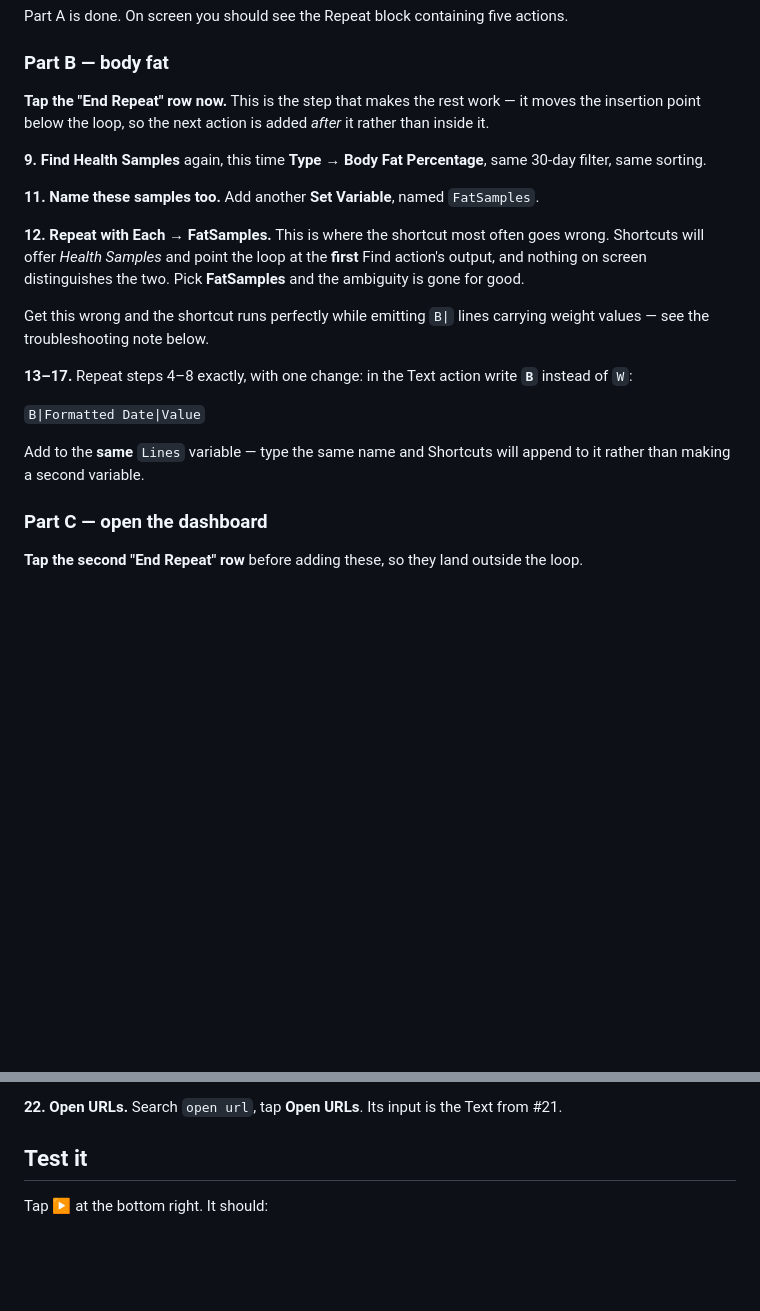
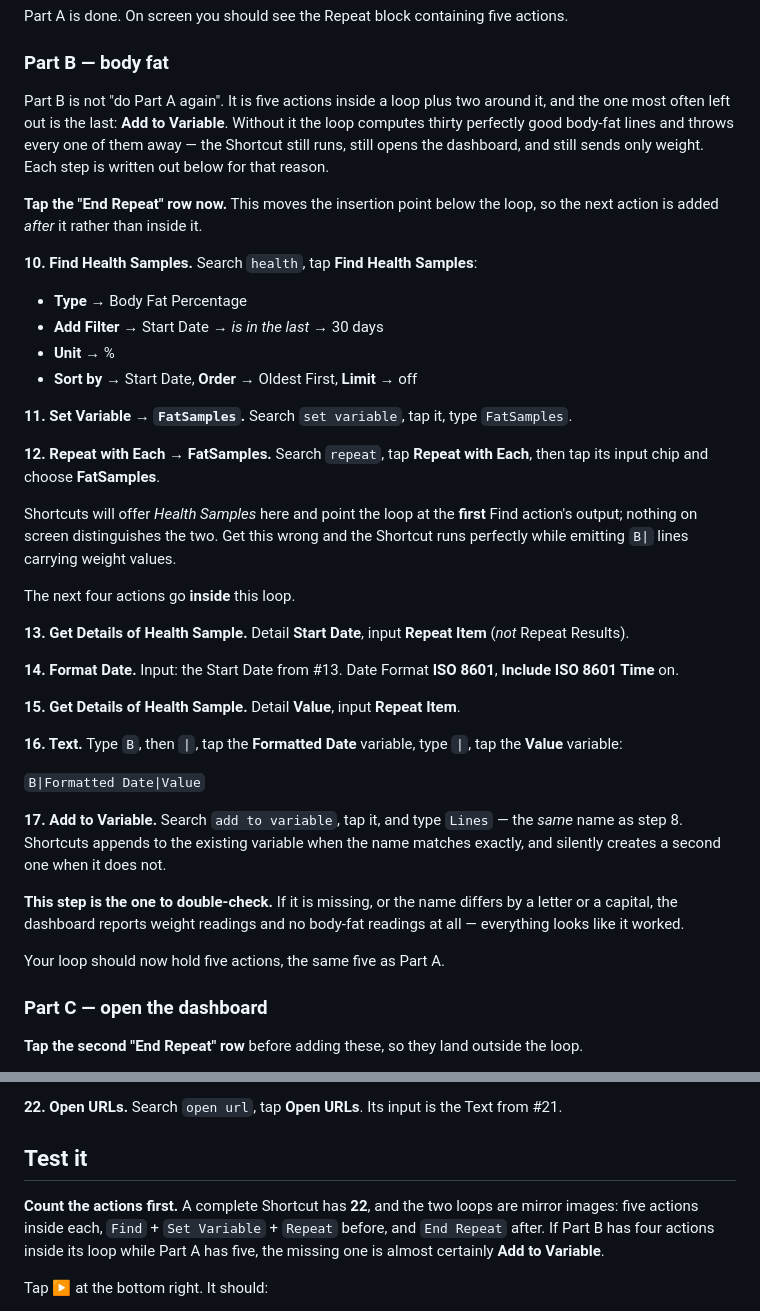
Before and after one commit to rafaelpdl/body-dashboard, a Markdown page: SHORTCUT_SETUP.md, 2 parts joined by grey strips. Drawn GitHub-style; blank space fills up the shorter version.

Commit message:
Write Part B out in full instead of "repeat steps 4-8"
Part B told the reader to repeat the first loop's steps rather than listing
them, which is precisely how one gets dropped. The step that went missing was
the last, Add to Variable, and its failure mode is invisible: the loop builds
thirty correct body-fat lines, discards all of them, and the Shortcut still
runs and still opens the dashboard with weight only.

Spells out all seven of Part B's actions, marks Add to Variable as the one to
double-check with the symptom it produces, and adds an action count to the
test section so an asymmetric pair of loops is caught before running.

Documentation only.

Co-Authored-By: Claude Opus 5 <noreply@anthropic.com>
Claude-Session: https://claude.ai/code/session_01DJ8xQHEZeFhAUnPYjkWSmG

```diff
--- a/SHORTCUT_SETUP.md
+++ b/SHORTCUT_SETUP.md
@@ -153,30 +153,55 @@ Part A is done. On screen you should see the Repeat block containing five action
 
 ### Part B — body fat
 
-**Tap the "End Repeat" row now.** This is the step that makes the rest work — it moves
-the insertion point below the loop, so the next action is added *after* it rather than
-inside it.
+Part B is not "do Part A again". It is five actions inside a loop plus two around it,
+and the one most often left out is the last: **Add to Variable**. Without it the loop
+computes thirty perfectly good body-fat lines and throws every one of them away — the
+Shortcut still runs, still opens the dashboard, and still sends only weight. Each step
+is written out below for that reason.
 
-**9. Find Health Samples** again, this time **Type → Body Fat Percentage**, same
-30-day filter, same sorting.
+**Tap the "End Repeat" row now.** This moves the insertion point below the loop, so the
+next action is added *after* it rather than inside it.
 
-**11. Name these samples too.** Add another **Set Variable**, named `FatSamples`.
+**10. Find Health Samples.** Search `health`, tap **Find Health Samples**:
 
-**12. Repeat with Each → FatSamples.** This is where the shortcut most often goes wrong.
-Shortcuts will offer *Health Samples* and point the loop at the **first** Find action's
-output, and nothing on screen distinguishes the two. Pick **FatSamples** and the
-ambiguity is gone for good.
+- **Type** → Body Fat Percentage
+- **Add Filter** → Start Date → *is in the last* → 30 days
+- **Unit** → %
+- **Sort by** → Start Date, **Order** → Oldest First, **Limit** → off
 
-Get this wrong and the shortcut runs perfectly while emitting `B|` lines carrying weight
-values — see the troubleshooting note below.
+**11. Set Variable → `FatSamples`.** Search `set variable`, tap it, type `FatSamples`.
 
-**13–17.** Repeat steps 4–8 exactly, with one change: in the Text action write **`B`**
-instead of `W`:
+**12. Repeat with Each → FatSamples.** Search `repeat`, tap **Repeat with Each**, then
+tap its input chip and choose **FatSamples**.
+
+Shortcuts will offer *Health Samples* here and point the loop at the **first** Find
+action's output; nothing on screen distinguishes the two. Get this wrong and the
+Shortcut runs perfectly while emitting `B|` lines carrying weight values.
+
+The next four actions go **inside** this loop.
+
+**13. Get Details of Health Sample.** Detail **Start Date**, input **Repeat Item**
+(*not* Repeat Results).
+
+**14. Format Date.** Input: the Start Date from #13. Date Format **ISO 8601**,
+**Include ISO 8601 Time** on.
+
+**15. Get Details of Health Sample.** Detail **Value**, input **Repeat Item**.
+
+**16. Text.** Type `B`, then `|`, tap the **Formatted Date** variable, type `|`, tap the
+**Value** variable:
 
 `B|Formatted Date|Value`
 
-Add to the **same** `Lines` variable — type the same name and Shortcuts will append to
-it rather than making a second variable.
+**17. Add to Variable.** Search `add to variable`, tap it, and type `Lines` — the *same*
+name as step 8. Shortcuts appends to the existing variable when the name matches exactly,
+and silently creates a second one when it does not.
+
+**This step is the one to double-check.** If it is missing, or the name differs by a
+letter or a capital, the dashboard reports weight readings and no body-fat readings at
+all — everything looks like it worked.
+
+Your loop should now hold five actions, the same five as Part A.
 
 ### Part C — open the dashboard
 
@@ -204,6 +229,11 @@ URL Encoded Text variable — with nothing between them:
 **22. Open URLs.** Search `open url`, tap **Open URLs**. Its input is the Text from #21.
 
 ## Test it
+
+**Count the actions first.** A complete Shortcut has **22**, and the two loops are
+mirror images: five actions inside each, `Find` + `Set Variable` + `Repeat` before, and
+`End Repeat` after. If Part B has four actions inside its loop while Part A has five, the
+missing one is almost certainly **Add to Variable**.
 
 Tap ▶ at the bottom right. It should:
 
```
